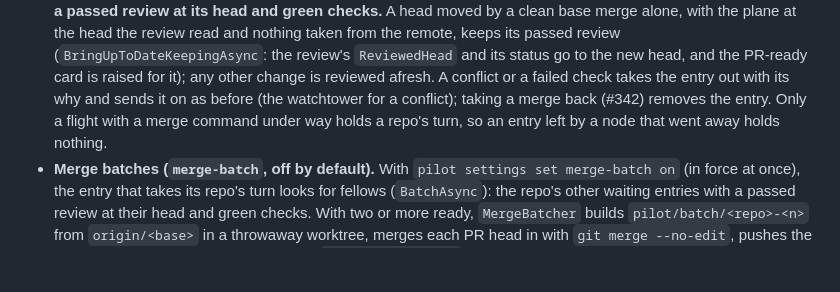
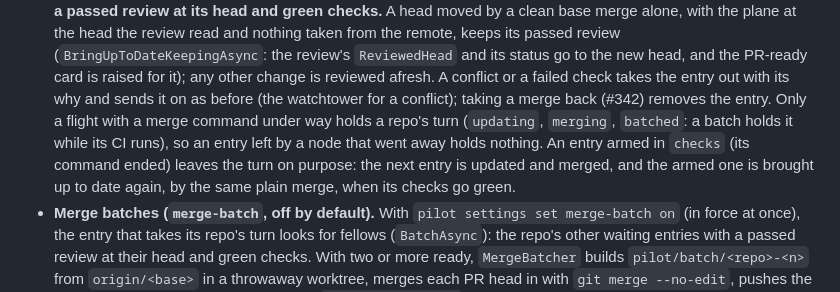
Before and after one commit to SharpAstro/pilot, a Markdown page: src/README.md, the part around the change. GitHub-like rendering; blank space fills up the shorter version.

Commit message:
PIL395: README says a batch holds the repo's turn and an armed entry leaves it on purpose
Co-Authored-By: Claude Sonnet 5.5 <noreply@anthropic.com>
Claude-Session: https://claude.ai/code/session_01PTxV5X5s9qUkLk4ozoid9u

```diff
--- a/src/README.md
+++ b/src/README.md
@@ -376,8 +376,9 @@ carries them (`Reviewed lightly, usage at 88%: <the reviewer's words>`).
   head and green checks.** A head moved by a clean base merge alone, with the plane at the head the review read and nothing taken from the
   remote, keeps its passed review (`BringUpToDateKeepingAsync`: the review's `ReviewedHead` and its status go to the new head, and the PR-ready card
   is raised for it); any other change is reviewed afresh. A conflict or a failed check takes the entry out with its why and sends it on as
-  before (the watchtower for a conflict); taking a merge back (#342) removes the entry. Only a flight with a merge command under way holds a repo's turn, so an
-  entry left by a node that went away holds nothing.
+  before (the watchtower for a conflict); taking a merge back (#342) removes the entry. Only a flight with a merge command under way holds a repo's turn (`updating`, `merging`, `batched`: a batch holds it while its CI runs), so an
+  entry left by a node that went away holds nothing. An entry armed in `checks` (its command ended) leaves the turn on purpose: the next
+  entry is updated and merged, and the armed one is brought up to date again, by the same plain merge, when its checks go green.
 - **Merge batches (`merge-batch`, off by default).** With `pilot settings set merge-batch on` (in force at once), the entry that
   takes its repo's turn looks for fellows (`BatchAsync`): the repo's other waiting entries with a passed review at their head and green
   checks. With two or more ready, `MergeBatcher` builds `pilot/batch/<repo>-<n>` from `origin/<base>` in a throwaway worktree, merges
```
